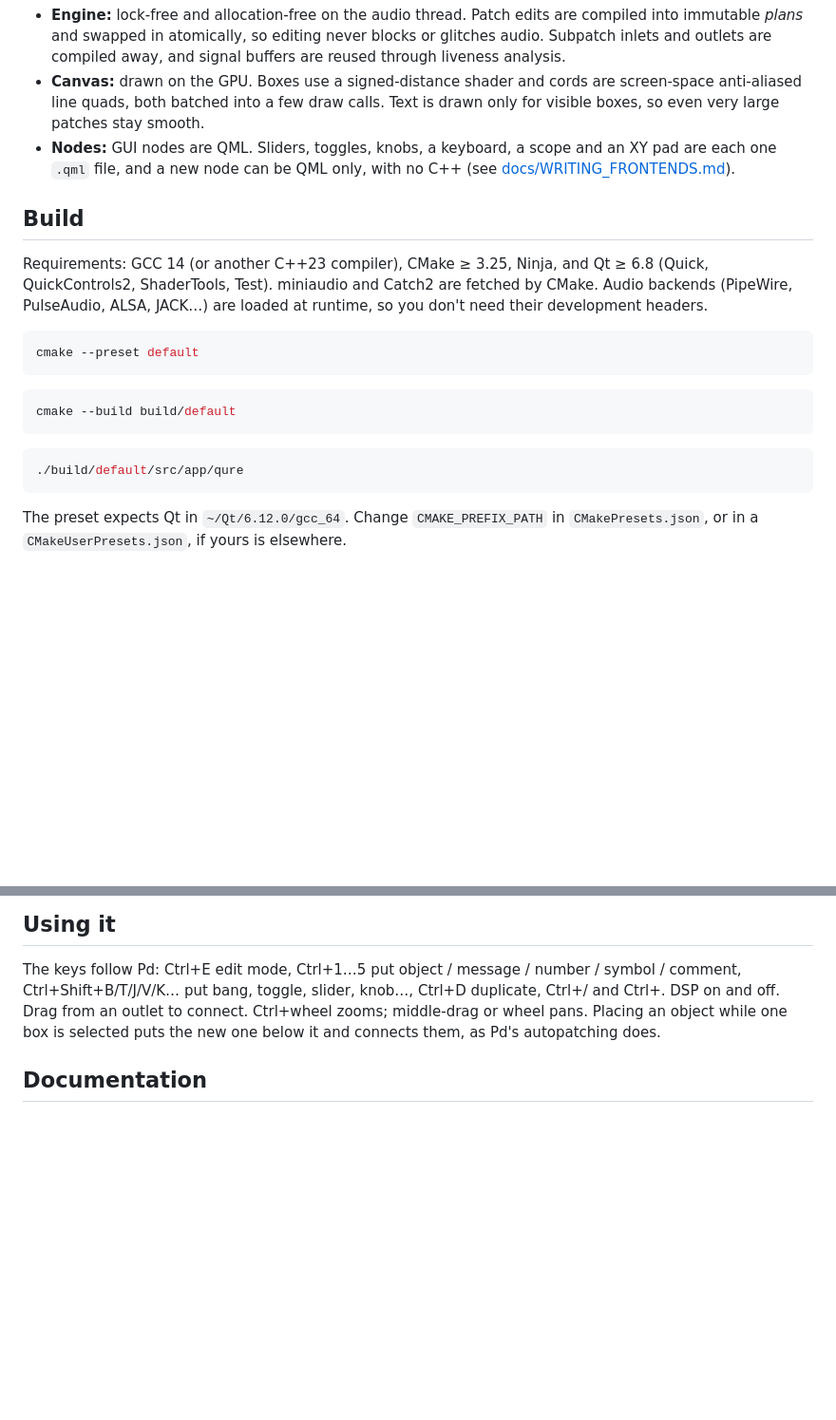
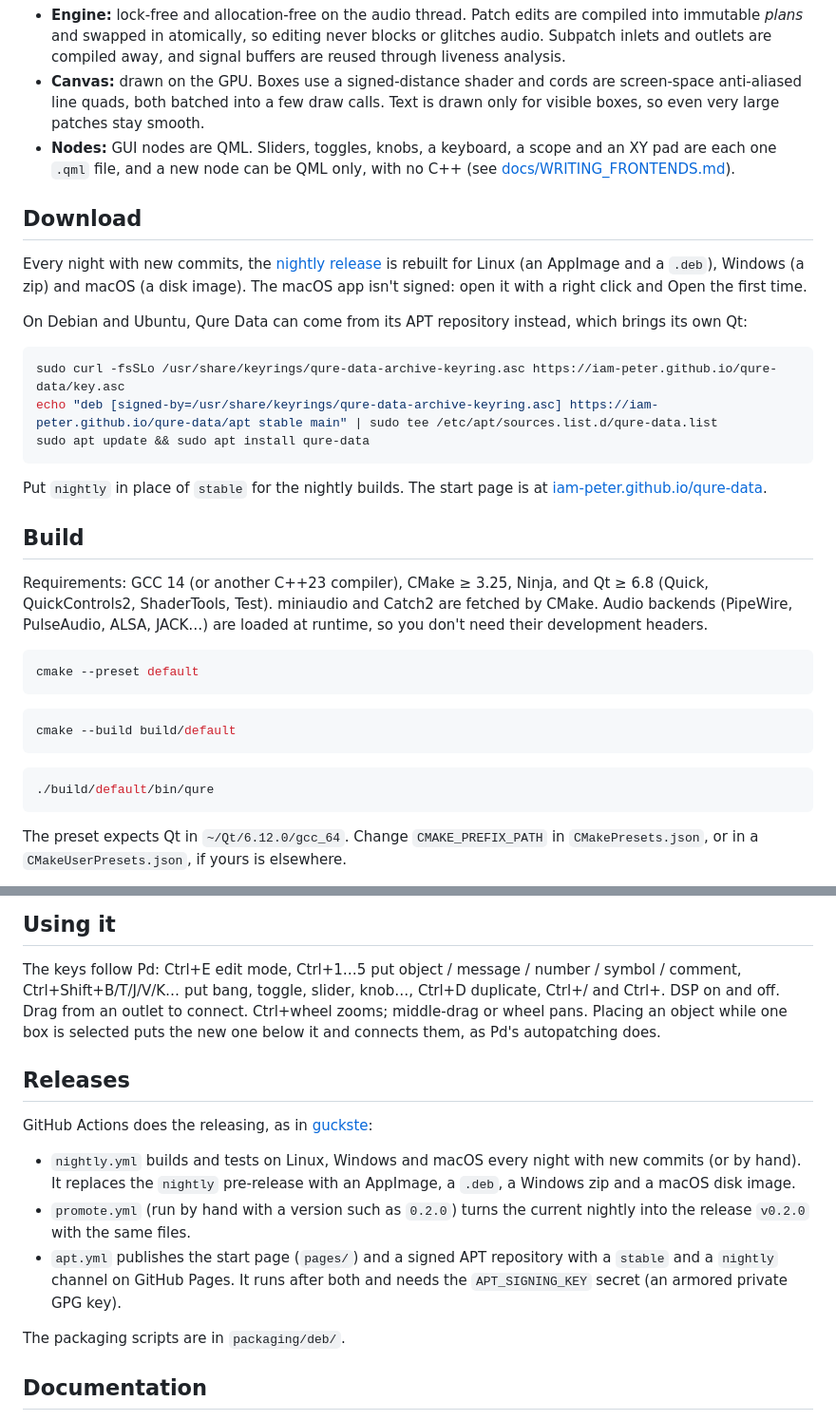
Before and after one commit to iam-peter/qure-data, a Markdown page: README.md, 2 parts joined by grey strips. Shown at 95% size. Drawn GitHub-style; blank space fills up the shorter version.

````diff
--- a/README.md
+++ b/README.md
@@ -15,6 +15,26 @@ C++23 with a Qt Quick interface. It opens and saves ordinary `.pd` files.
   and an XY pad are each one `.qml` file, and a new node can be QML only,
   with no C++ (see [docs/WRITING_FRONTENDS.md](docs/WRITING_FRONTENDS.md)).
 
+## Download
+
+Every night with new commits, the
+[nightly release](https://github.com/iam-peter/qure-data/releases/tag/nightly)
+is rebuilt for Linux (an AppImage and a `.deb`), Windows (a zip) and macOS
+(a disk image). The macOS app isn't signed: open it with a right click and
+Open the first time.
+
+On Debian and Ubuntu, Qure Data can come from its APT repository instead,
+which brings its own Qt:
+
+```bash
+sudo curl -fsSLo /usr/share/keyrings/qure-data-archive-keyring.asc https://iam-peter.github.io/qure-data/key.asc
+echo "deb [signed-by=/usr/share/keyrings/qure-data-archive-keyring.asc] https://iam-peter.github.io/qure-data/apt stable main" | sudo tee /etc/apt/sources.list.d/qure-data.list
+sudo apt update && sudo apt install qure-data
+```
+
+Put `nightly` in place of `stable` for the nightly builds. The start page
+is at [iam-peter.github.io/qure-data](https://iam-peter.github.io/qure-data/).
+
 ## Build
 
 Requirements: GCC 14 (or another C++23 compiler), CMake ≥ 3.25, Ninja, and
@@ -29,7 +49,7 @@ cmake --preset default
 cmake --build build/default
 ```
 ```bash
-./build/default/src/app/qure
+./build/default/bin/qure
 ```
 
 The preset expects Qt in `~/Qt/6.12.0/gcc_64`. Change `CMAKE_PREFIX_PATH` in
@@ -81,6 +101,22 @@ connect. Ctrl+wheel zooms; middle-drag or wheel pans. Placing an object
 while one box is selected puts the new one below it and connects them, as
 Pd's autopatching does.
 
+## Releases
+
+GitHub Actions does the releasing, as in
+[guckste](https://github.com/iam-peter/guckste):
+
+* `nightly.yml` builds and tests on Linux, Windows and macOS every night
+  with new commits (or by hand). It replaces the `nightly` pre-release with
+  an AppImage, a `.deb`, a Windows zip and a macOS disk image.
+* `promote.yml` (run by hand with a version such as `0.2.0`) turns the
+  current nightly into the release `v0.2.0` with the same files.
+* `apt.yml` publishes the start page (`pages/`) and a signed APT repository
+  with a `stable` and a `nightly` channel on GitHub Pages. It runs after
+  both and needs the `APT_SIGNING_KEY` secret (an armored private GPG key).
+
+The packaging scripts are in `packaging/deb/`.
+
 ## Documentation
 
 * [docs/ARCHITECTURE.md](docs/ARCHITECTURE.md): how it fits together, and
````
Also changed, not shown: docs/screenshots/drum-machine.png (added), docs/screenshots/euclidean-ambient.png (added), docs/screenshots/wavetable-synth.png (added), 16 other files.
